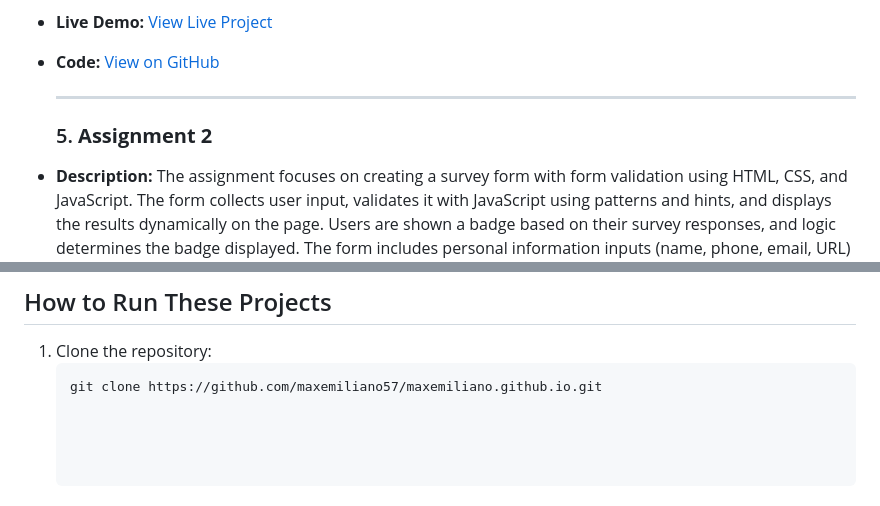
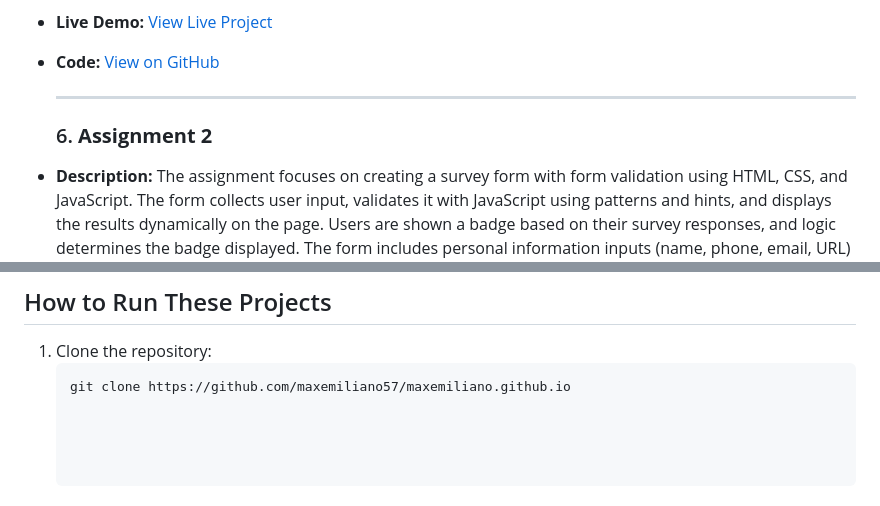
Before and after one commit to maxemiliano57/maxemiliano57.github.io, a Markdown page: README.md, 2 parts joined by grey strips. GitHub-like rendering.

````diff
--- a/README.md
+++ b/README.md
@@ -45,7 +45,7 @@ All files were organized into appropriate directories (html, css, img, and js) f
 
   ---
 
-  ### 5. **Assignment 2**
+  ### 6. **Assignment 2**
 - **Description:** The assignment focuses on creating a survey form with form validation using HTML, CSS, and JavaScript. The form collects user input, validates it with JavaScript using patterns and hints, and displays the results dynamically on the page. Users are shown a badge based on their survey responses, and logic determines the badge displayed. The form includes personal information inputs (name, phone, email, URL) and at least two survey questions with radio buttons. All files are organized into appropriate directories for HTML, CSS, JavaScript, and images.
 - **Live Demo:** [View Live Project](https://maxemiliano57.github.io/assignment2)
 - **Code:** [View on GitHub](https://github.com/maxemiliano57.github.io/assignment2)
@@ -55,4 +55,4 @@ All files were organized into appropriate directories (html, css, img, and js) f
 ## How to Run These Projects
 1. Clone the repository:
    ```bash
-   git clone https://github.com/maxemiliano57/maxemiliano.github.io.git
+   git clone https://github.com/maxemiliano57/maxemiliano.github.io
````
